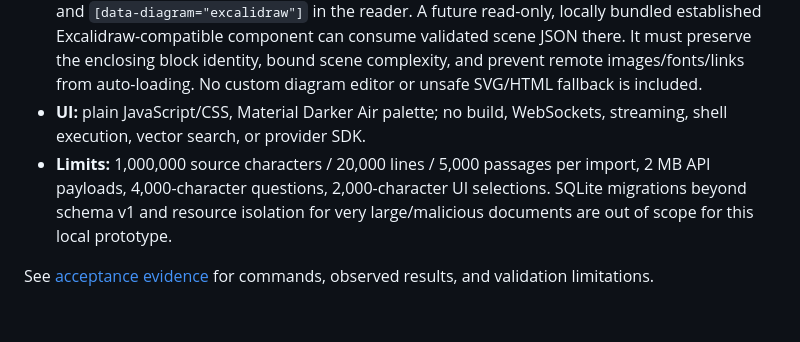
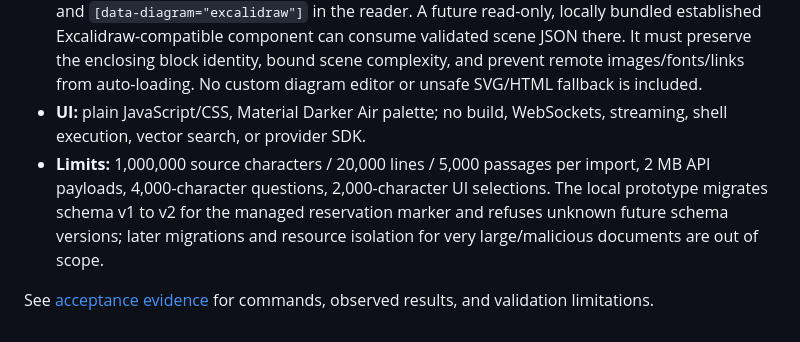
Before and after one commit to nicolascrop/sillage-axi, a Markdown page: README.md, the part around the change. Drawn GitHub-style.

Commit message:
no-mistakes(review): Document supported v1-to-v2 schema migration

```diff
--- a/README.md
+++ b/README.md
@@ -89,6 +89,6 @@ Changed, deleted, split, merged, or ambiguous blocks get fresh IDs. Unmatched th
 - **Agent trust:** report Markdown, questions, and agent replies are data, not executable instructions or permission to modify a project. Preserve the original revision and passage references; never silently move a thread to regenerated text. Do not put secrets in reports, questions, replies, or citations.
 - **Diagrams:** an `excalidraw` code fence becomes an explicit **Unsupported diagram · Excalidraw** figure with preserved, escaped source. The extension points are `codeRenderer` in `src/render.js` and `[data-diagram="excalidraw"]` in the reader. A future read-only, locally bundled established Excalidraw-compatible component can consume validated scene JSON there. It must preserve the enclosing block identity, bound scene complexity, and prevent remote images/fonts/links from auto-loading. No custom diagram editor or unsafe SVG/HTML fallback is included.
 - **UI:** plain JavaScript/CSS, Material Darker Air palette; no build, WebSockets, streaming, shell execution, vector search, or provider SDK.
-- **Limits:** 1,000,000 source characters / 20,000 lines / 5,000 passages per import, 2 MB API payloads, 4,000-character questions, 2,000-character UI selections. SQLite migrations beyond schema v1 and resource isolation for very large/malicious documents are out of scope for this local prototype.
+- **Limits:** 1,000,000 source characters / 20,000 lines / 5,000 passages per import, 2 MB API payloads, 4,000-character questions, 2,000-character UI selections. The local prototype migrates schema v1 to v2 for the managed reservation marker and refuses unknown future schema versions; later migrations and resource isolation for very large/malicious documents are out of scope.
 
 See [acceptance evidence](docs/acceptance.md) for commands, observed results, and validation limitations.
```
